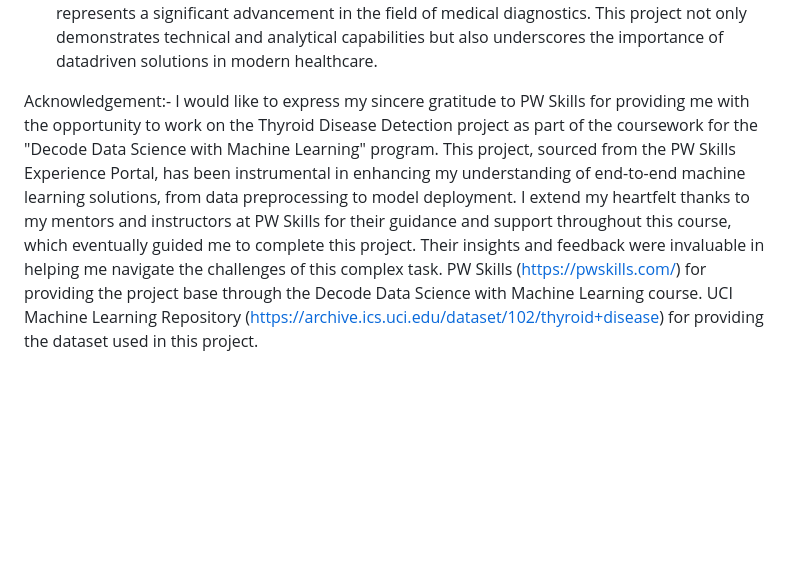
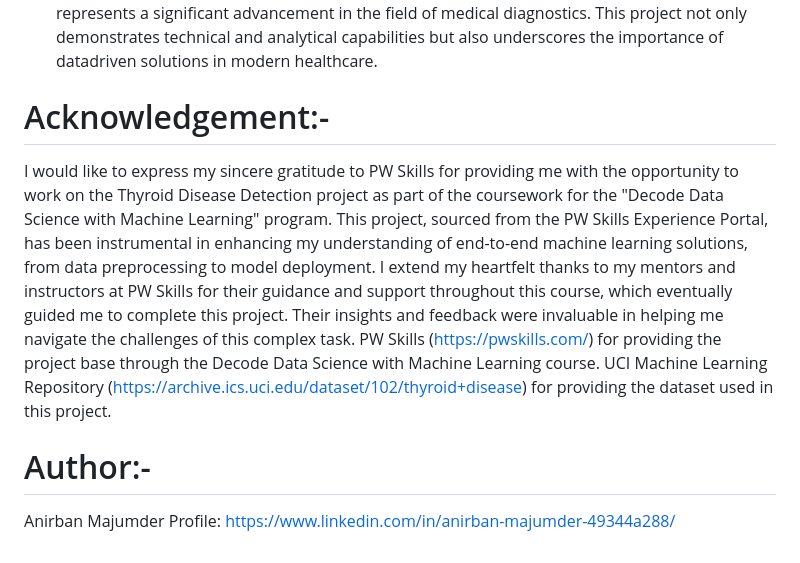
Before and after one commit to ImAni07/Thyroid-Disease-Detection-ML-Project, a Markdown page: README.md, the part around one of its changes. GitHub-like rendering; blank space fills up the shorter version.

```diff
--- a/README.md
+++ b/README.md
@@ -189,8 +189,12 @@ Conclusion:-
 4. Future Work:- Future efforts could focus on integrating additional data sources, refining model algorithms, and expanding the application to handle a broader range of thyroid-related conditions. Continuous updates and enhancements will be crucial to maintaining the effectiveness and accuracy of the detection system.
 5. Final Thoughts:- The integration of machine learning into the Thyroid Disease Detection system represents a significant advancement in the field of medical diagnostics. This project not only demonstrates technical and analytical capabilities but also underscores the importance of datadriven solutions in modern healthcare.
 
-Acknowledgement:-
+# Acknowledgement:-
 I would like to express my sincere gratitude to PW Skills for providing me with the opportunity to work on the Thyroid Disease Detection project as part of the coursework for the "Decode Data Science with Machine Learning" program. This project, sourced from the PW Skills Experience Portal, has been instrumental in enhancing my understanding of end-to-end machine learning solutions, from data preprocessing to model deployment.
 I extend my heartfelt thanks to my mentors and instructors at PW Skills for their guidance and support throughout this course, which eventually guided me to complete this project. Their insights and feedback were invaluable in helping me navigate the challenges of this complex task.
 PW Skills (https://pwskills.com/) for providing the project base through the Decode Data Science with Machine Learning course.
 UCI Machine Learning Repository (https://archive.ics.uci.edu/dataset/102/thyroid+disease) for providing the dataset used in this project.
+
+# Author:-
+Anirban Majumder
+Profile: <https://www.linkedin.com/in/anirban-majumder-49344a288/>
```
Also changed, not shown: other parts of README.md (+19 -19 lines).
